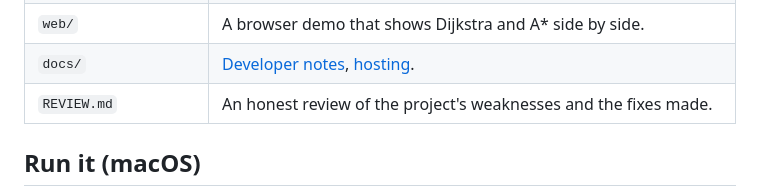
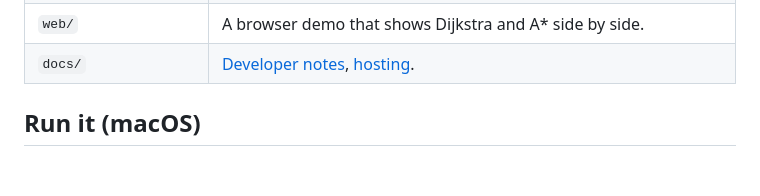
Before and after one commit to JMBugarin/ucsc-campus-router-v2, a Markdown page: README.md, the part around the change. Rendered like a GitHub page; blank space fills up the shorter version.

```diff
--- a/README.md
+++ b/README.md
@@ -48,7 +48,6 @@ UCSC classroom directory + campus map ──► data/       ▼
 | `data-pipeline/`, `graph/`, `data/` | How the campus graph and building/room data are built, and the committed results. |
 | `web/` | A browser demo that shows Dijkstra and A* side by side. |
 | `docs/` | [Developer notes](docs/developer-notes.md), [hosting](docs/hosting.md). |
-| `REVIEW.md` | An honest review of the project's weaknesses and the fixes made. |
 
 ## Run it (macOS)
 
```
Also changed, not shown: app/README.md (+1 -1 lines).
